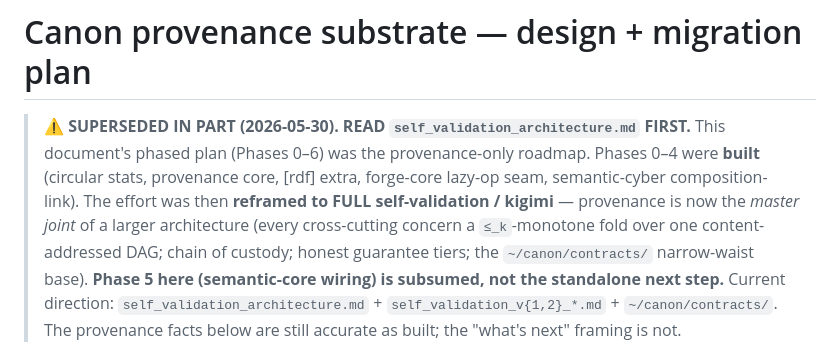
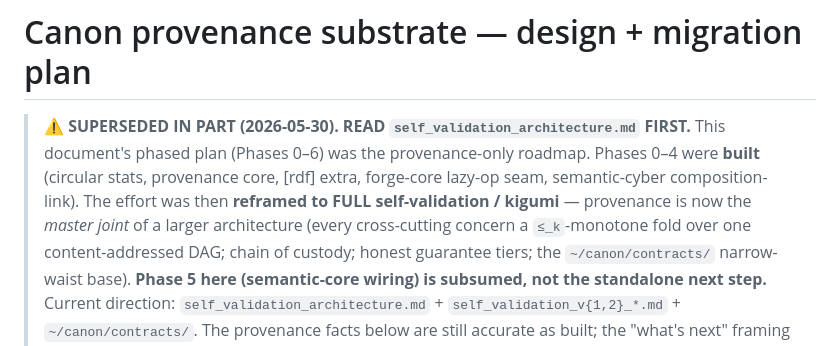
Before and after one commit to adelic-ai/canon, a Markdown page: design/provenance_substrate_design.md, the part around the change. GitHub-like rendering.

Commit message:
design: fix kigimi->kigumi typo in supersession banner

```diff
--- a/design/provenance_substrate_design.md
+++ b/design/provenance_substrate_design.md
@@ -4,7 +4,7 @@
 > This document's phased plan (Phases 0–6) was the provenance-only roadmap. Phases 0–4
 > were **built** (circular stats, provenance core, [rdf] extra, forge-core lazy-op seam,
 > semantic-cyber composition-link). The effort was then **reframed to FULL self-validation
-> / kigimi** — provenance is now the *master joint* of a larger architecture (every
+> / kigumi** — provenance is now the *master joint* of a larger architecture (every
 > cross-cutting concern a `≤_k`-monotone fold over one content-addressed DAG; chain of
 > custody; honest guarantee tiers; the `~/canon/contracts/` narrow-waist base). **Phase 5
 > here (semantic-core wiring) is subsumed, not the standalone next step.** Current
```
